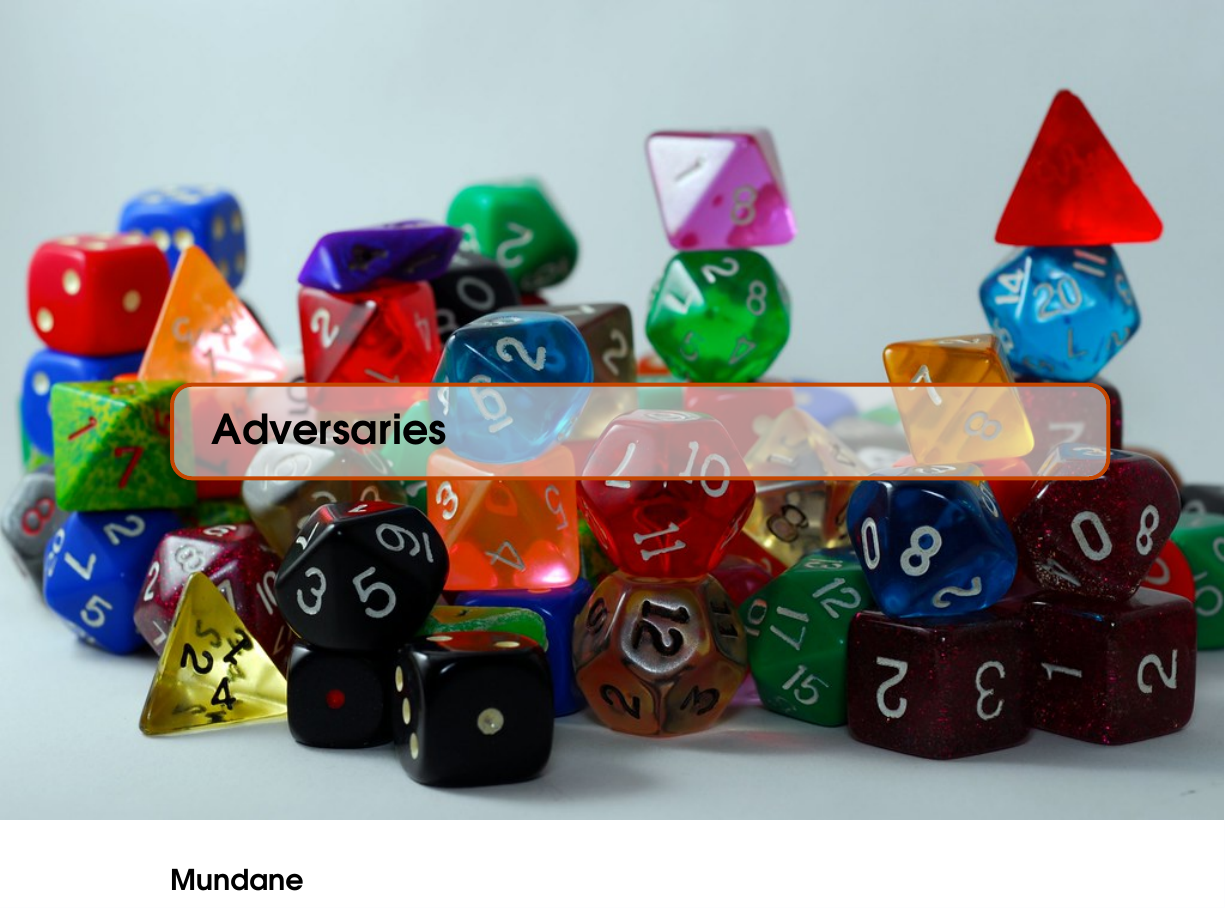
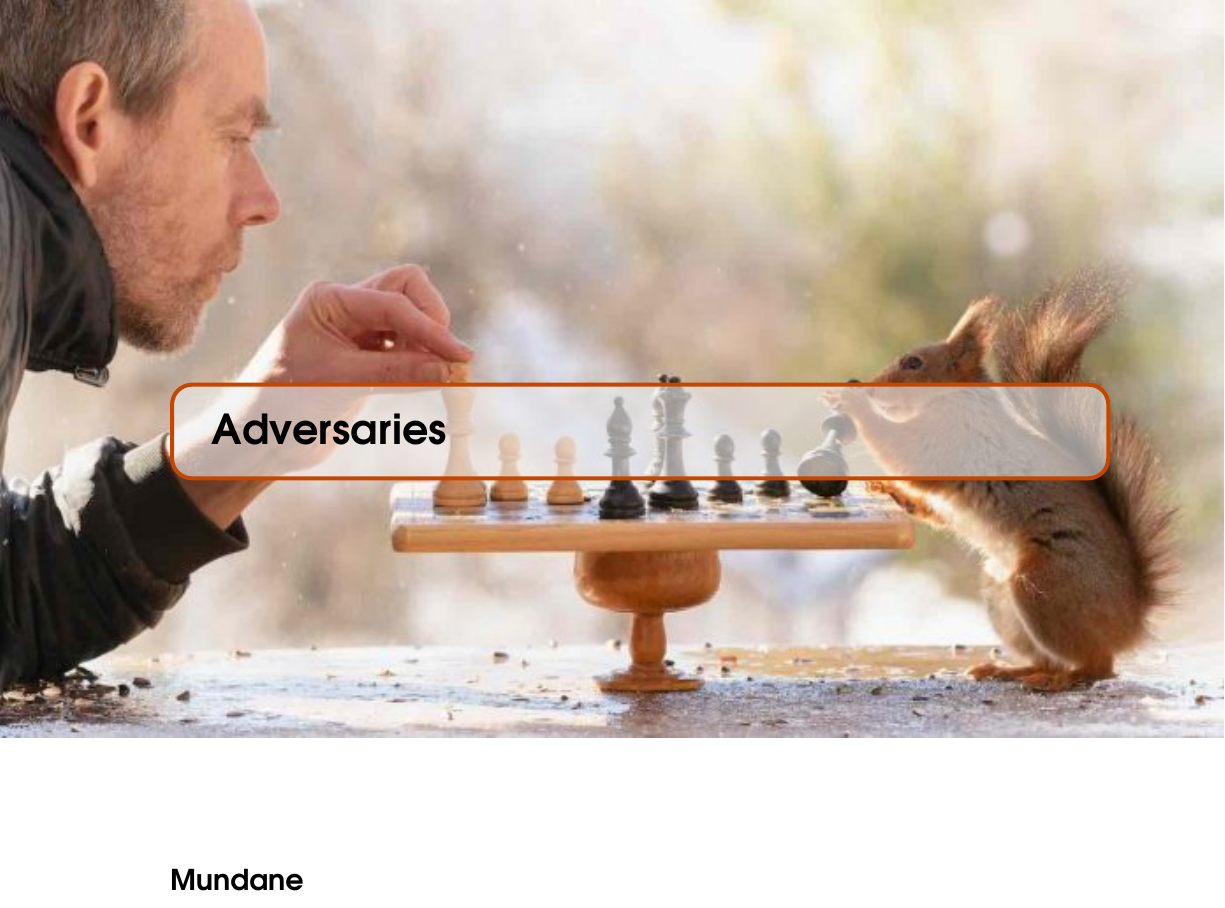
Before and after one commit to sinan-ozel/the-gaming-system, a LaTeX document (Adversaries.tex): part of page 1 of 2, cut so that both start at the same text. Compiled offline with pdfLaTeX.

Commit message:
Add an image to Adversaries

```diff
--- a/Adversaries.tex
+++ b/Adversaries.tex
@@ -5,7 +5,7 @@
 \begin{document}
 
 % TODO: Find a good image
-\chapterimage{image/dice.jpg}
+\chapterimage{image/squirrel.jpg}
 \chapterspaceabove{6.75cm}
 \chapterspacebelow{11.25cm}
 
```
Also changed, not shown: image/squirrel.jpg (added).
